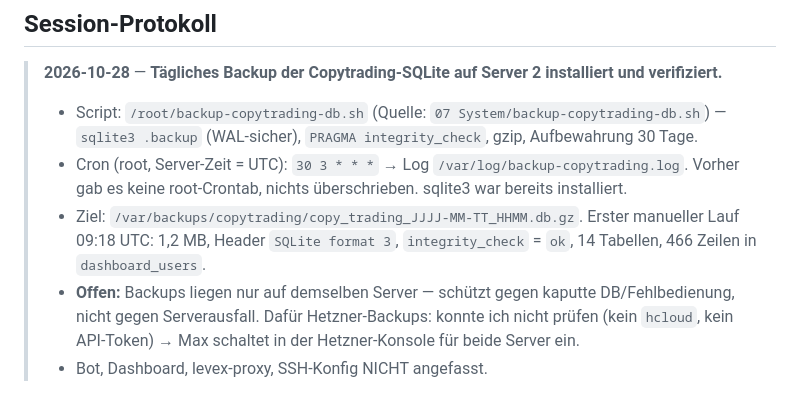
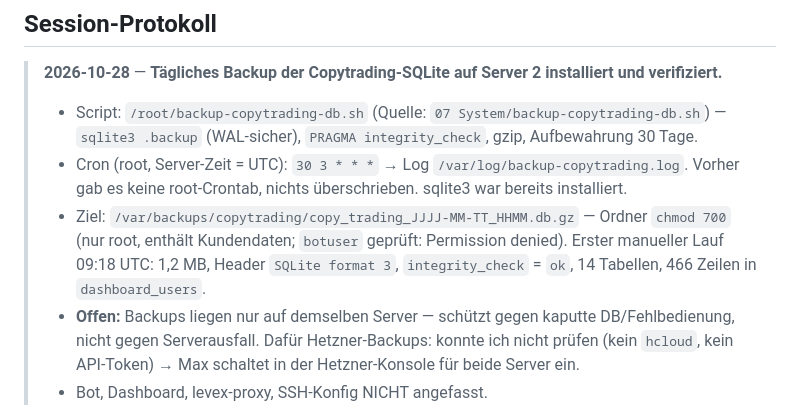
Before and after one commit to maxjuliuswoelfle/fct-copytrading, a Markdown page: (C) Logbuch Copytrading.md, the part around the change. Drawn GitHub-style.

Commit message:
Logbuch: Backup-Ordner auf root beschränkt
Co-Authored-By: Claude Opus 5.5 <noreply@anthropic.com>

```diff
--- a/(C) Logbuch Copytrading.md
+++ b/(C) Logbuch Copytrading.md
@@ -11,7 +11,7 @@
 > **2026-10-28** — **Tägliches Backup der Copytrading-SQLite auf Server 2 installiert und verifiziert.**
 > - Script: `/root/backup-copytrading-db.sh` (Quelle: `07 System/backup-copytrading-db.sh`) — `sqlite3 .backup` (WAL-sicher), `PRAGMA integrity_check`, gzip, Aufbewahrung 30 Tage.
 > - Cron (root, Server-Zeit = UTC): `30 3 * * *` → Log `/var/log/backup-copytrading.log`. Vorher gab es keine root-Crontab, nichts überschrieben. sqlite3 war bereits installiert.
-> - Ziel: `/var/backups/copytrading/copy_trading_JJJJ-MM-TT_HHMM.db.gz`. Erster manueller Lauf 09:18 UTC: 1,2 MB, Header `SQLite format 3`, `integrity_check` = `ok`, 14 Tabellen, 466 Zeilen in `dashboard_users`.
+> - Ziel: `/var/backups/copytrading/copy_trading_JJJJ-MM-TT_HHMM.db.gz` — Ordner `chmod 700` (nur root, enthält Kundendaten; `botuser` geprüft: Permission denied). Erster manueller Lauf 09:18 UTC: 1,2 MB, Header `SQLite format 3`, `integrity_check` = `ok`, 14 Tabellen, 466 Zeilen in `dashboard_users`.
 > - **Offen:** Backups liegen nur auf demselben Server — schützt gegen kaputte DB/Fehlbedienung, nicht gegen Serverausfall. Dafür Hetzner-Backups: konnte ich nicht prüfen (kein `hcloud`, kein API-Token) → Max schaltet in der Hetzner-Konsole für beide Server ein.
 > - Bot, Dashboard, levex-proxy, SSH-Konfig NICHT angefasst.
 
```
